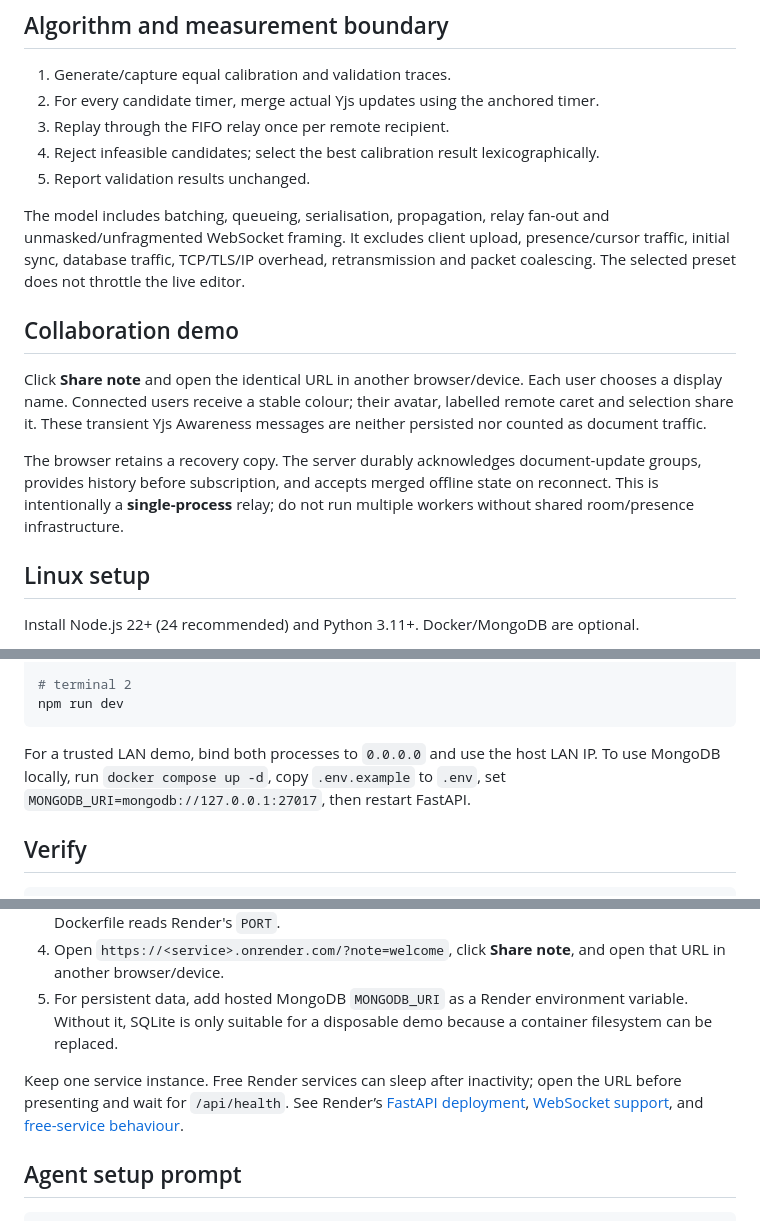
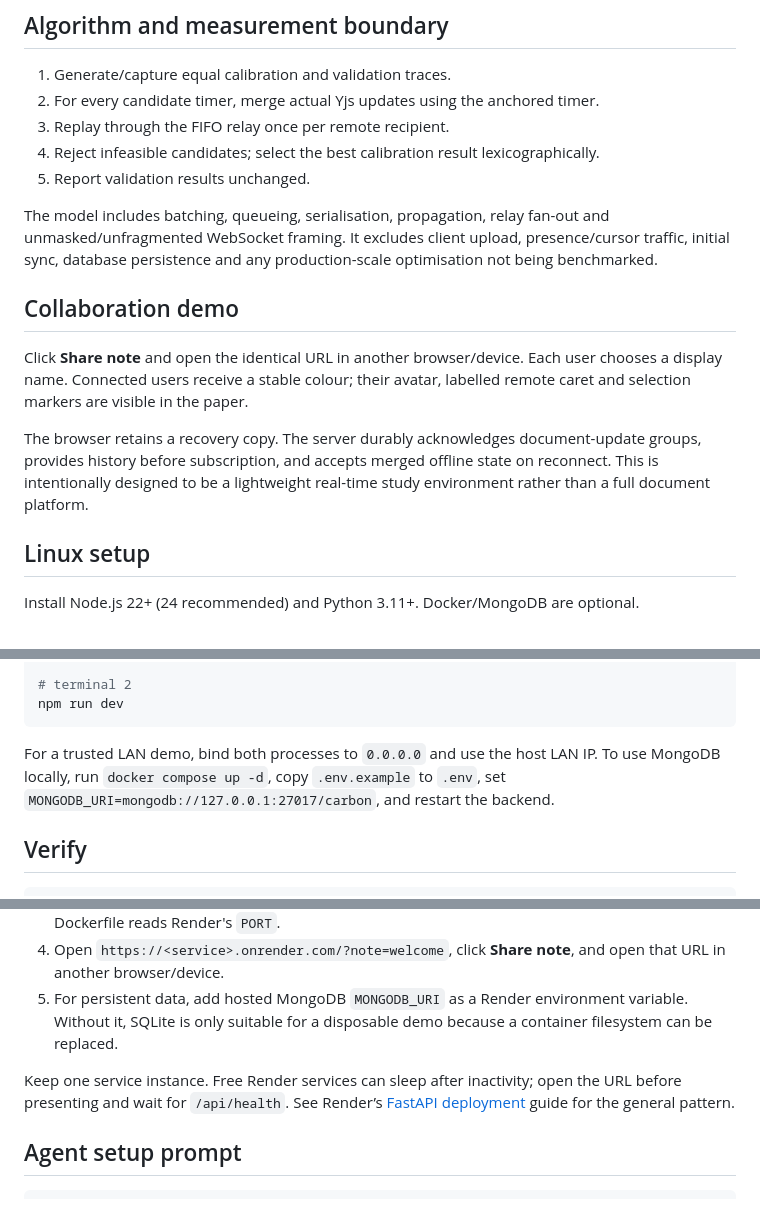
Before and after one commit to pratzz761/CARBON, a Markdown page: README.md, 3 parts joined by grey strips. Rendered like a GitHub page.

````diff
--- a/README.md
+++ b/README.md
@@ -100,13 +100,13 @@ This is a validation benchmark only: actual Yjs merging, bursty traces, fan-out
 4. Reject infeasible candidates; select the best calibration result lexicographically.
 5. Report validation results unchanged.
 
-The model includes batching, queueing, serialisation, propagation, relay fan-out and unmasked/unfragmented WebSocket framing. It excludes client upload, presence/cursor traffic, initial sync, database traffic, TCP/TLS/IP overhead, retransmission and packet coalescing. The selected preset does not throttle the live editor.
+The model includes batching, queueing, serialisation, propagation, relay fan-out and unmasked/unfragmented WebSocket framing. It excludes client upload, presence/cursor traffic, initial sync, database persistence and any production-scale optimisation not being benchmarked.
 
 ## Collaboration demo
 
-Click **Share note** and open the identical URL in another browser/device. Each user chooses a display name. Connected users receive a stable colour; their avatar, labelled remote caret and selection share it. These transient Yjs Awareness messages are neither persisted nor counted as document traffic.
+Click **Share note** and open the identical URL in another browser/device. Each user chooses a display name. Connected users receive a stable colour; their avatar, labelled remote caret and selection markers are visible in the paper.
 
-The browser retains a recovery copy. The server durably acknowledges document-update groups, provides history before subscription, and accepts merged offline state on reconnect. This is intentionally a **single-process** relay; do not run multiple workers without shared room/presence infrastructure.
+The browser retains a recovery copy. The server durably acknowledges document-update groups, provides history before subscription, and accepts merged offline state on reconnect. This is intentionally designed to be a lightweight real-time study environment rather than a full document platform.
 
 ## Linux setup
 
@@ -134,7 +134,7 @@ python -m uvicorn backend.main:app --host 127.0.0.1 --port 8000
 npm run dev
 ```
 
-For a trusted LAN demo, bind both processes to `0.0.0.0` and use the host LAN IP. To use MongoDB locally, run `docker compose up -d`, copy `.env.example` to `.env`, set `MONGODB_URI=mongodb://127.0.0.1:27017`, then restart FastAPI.
+For a trusted LAN demo, bind both processes to `0.0.0.0` and use the host LAN IP. To use MongoDB locally, run `docker compose up -d`, copy `.env.example` to `.env`, set `MONGODB_URI=mongodb://127.0.0.1:27017/carbon`, and restart the backend.
 
 ## Verify
 
@@ -157,7 +157,7 @@ The included `Dockerfile` builds Vite and serves it from FastAPI, keeping HTTP a
 4. Open `https://<service>.onrender.com/?note=welcome`, click **Share note**, and open that URL in another browser/device.
 5. For persistent data, add hosted MongoDB `MONGODB_URI` as a Render environment variable. Without it, SQLite is only suitable for a disposable demo because a container filesystem can be replaced.
 
-Keep one service instance. Free Render services can sleep after inactivity; open the URL before presenting and wait for `/api/health`. See Render’s [FastAPI deployment](https://render.com/docs/deploy-fastapi), [WebSocket support](https://render.com/docs/websocket), and [free-service behaviour](https://render.com/docs/your-first-deploy).
+Keep one service instance. Free Render services can sleep after inactivity; open the URL before presenting and wait for `/api/health`. See Render’s [FastAPI deployment](https://render.com/docs/deploy-fastapi-app) guide for the general pattern.
 
 ## Agent setup prompt
 
````
Also changed, not shown: other parts of README.md (+35 -35 lines).
